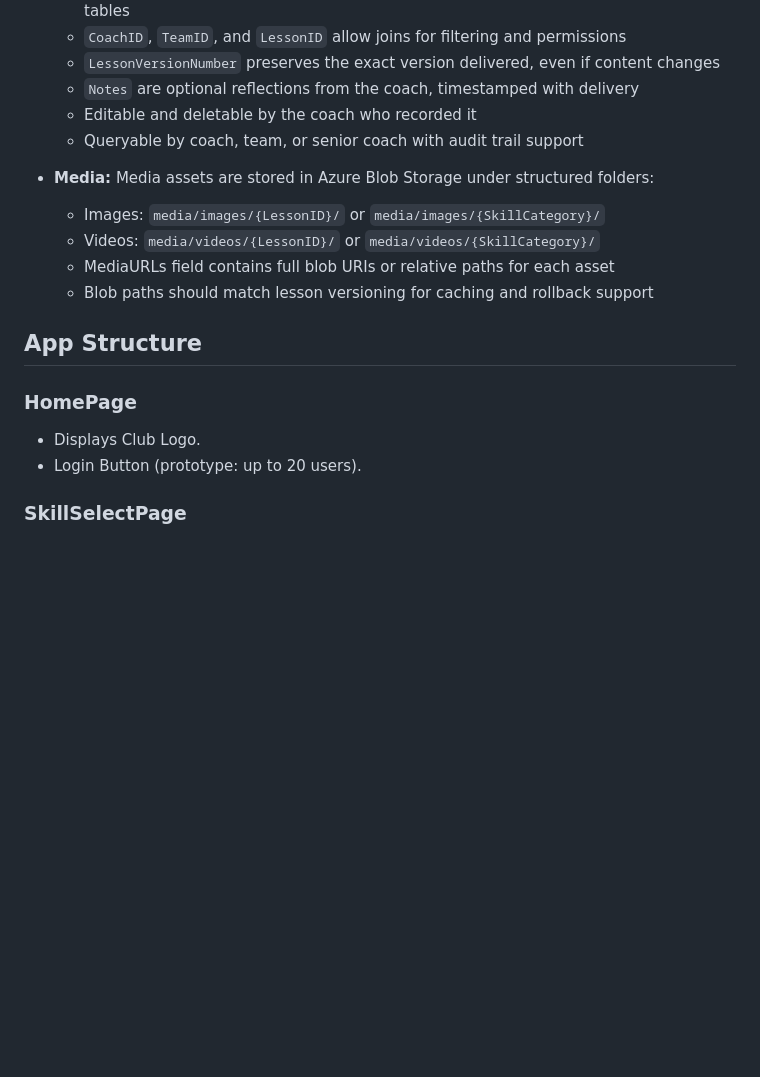
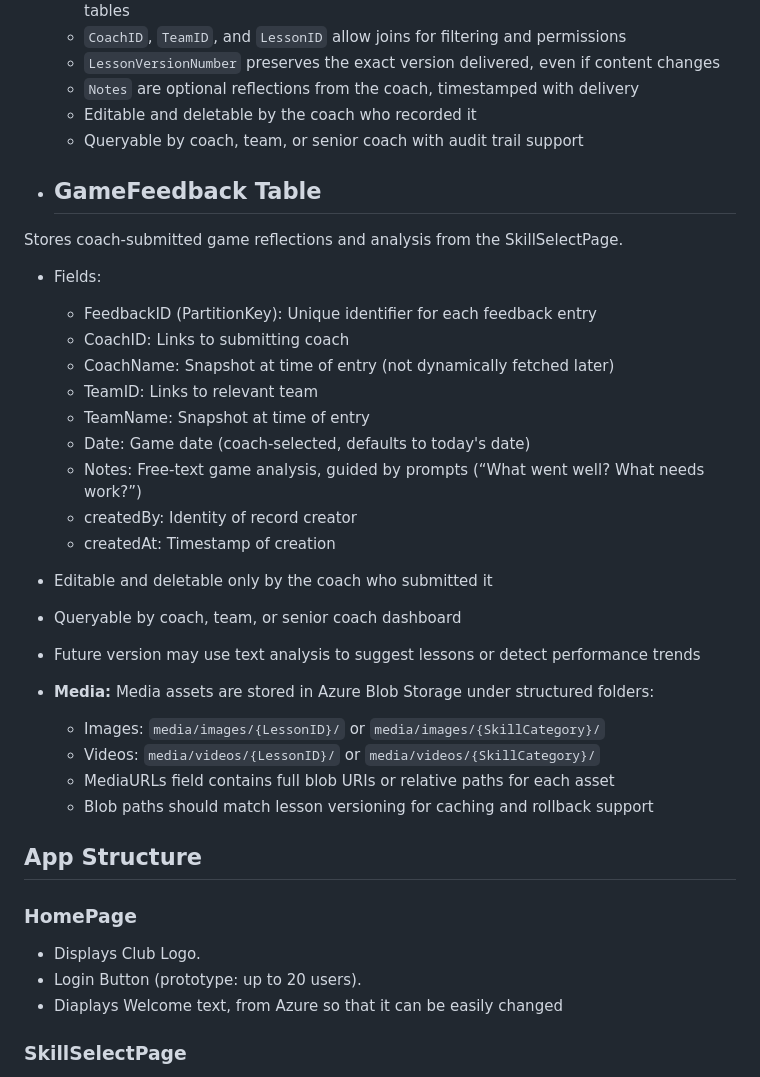
Before and after one commit to Mikebrooke65/Footballplans, a Markdown page: Requirements/PROJECT_REQUIREMENTS.md, the part around one of its changes. Rendered like a GitHub page; blank space fills up the shorter version.

```diff
--- a/Requirements/PROJECT_REQUIREMENTS.md
+++ b/Requirements/PROJECT_REQUIREMENTS.md
@@ -50,6 +50,25 @@ This app is for the football club **West Coast Rangers**, designed to assist our
   - Queryable by coach, team, or senior coach with audit trail support
 
 
+- ## GameFeedback Table
+Stores coach-submitted game reflections and analysis from the SkillSelectPage.
+
+- Fields:
+  - FeedbackID (PartitionKey): Unique identifier for each feedback entry
+  - CoachID: Links to submitting coach
+  - CoachName: Snapshot at time of entry (not dynamically fetched later)
+  - TeamID: Links to relevant team
+  - TeamName: Snapshot at time of entry
+  - Date: Game date (coach-selected, defaults to today's date)
+  - Notes: Free-text game analysis, guided by prompts (“What went well? What needs work?”)
+  - createdBy: Identity of record creator
+  - createdAt: Timestamp of creation
+
+- Editable and deletable only by the coach who submitted it
+- Queryable by coach, team, or senior coach dashboard
+- Future version may use text analysis to suggest lessons or detect performance trends
+
+
  - **Media:** Media assets are stored in Azure Blob Storage under structured folders:
  	- Images: `media/images/{LessonID}/` or `media/images/{SkillCategory}/`
  	- Videos: `media/videos/{LessonID}/` or `media/videos/{SkillCategory}/`
@@ -62,6 +81,7 @@ This app is for the football club **West Coast Rangers**, designed to assist our
 ### HomePage
 - Displays Club Logo.
 - Login Button (prototype: up to 20 users).
+- Diaplays Welcome text, from Azure so that it can be easily changed
 
 ### SkillSelectPage
 - Team picker at top (pre-populated to coach's team, changeable).
```
Also changed, not shown: other parts of Requirements/PROJECT_REQUIREMENTS.md (+35 -10 lines).
